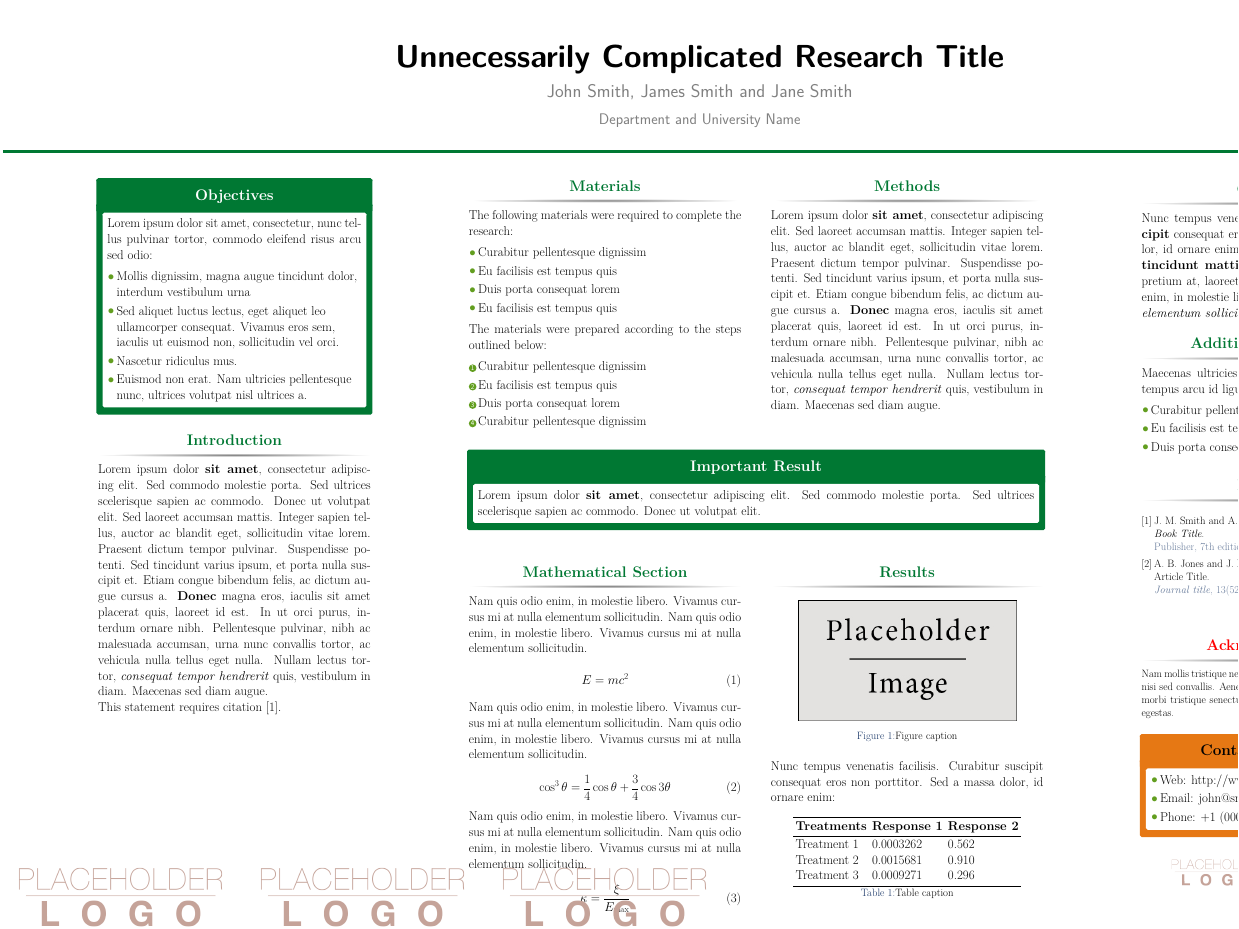
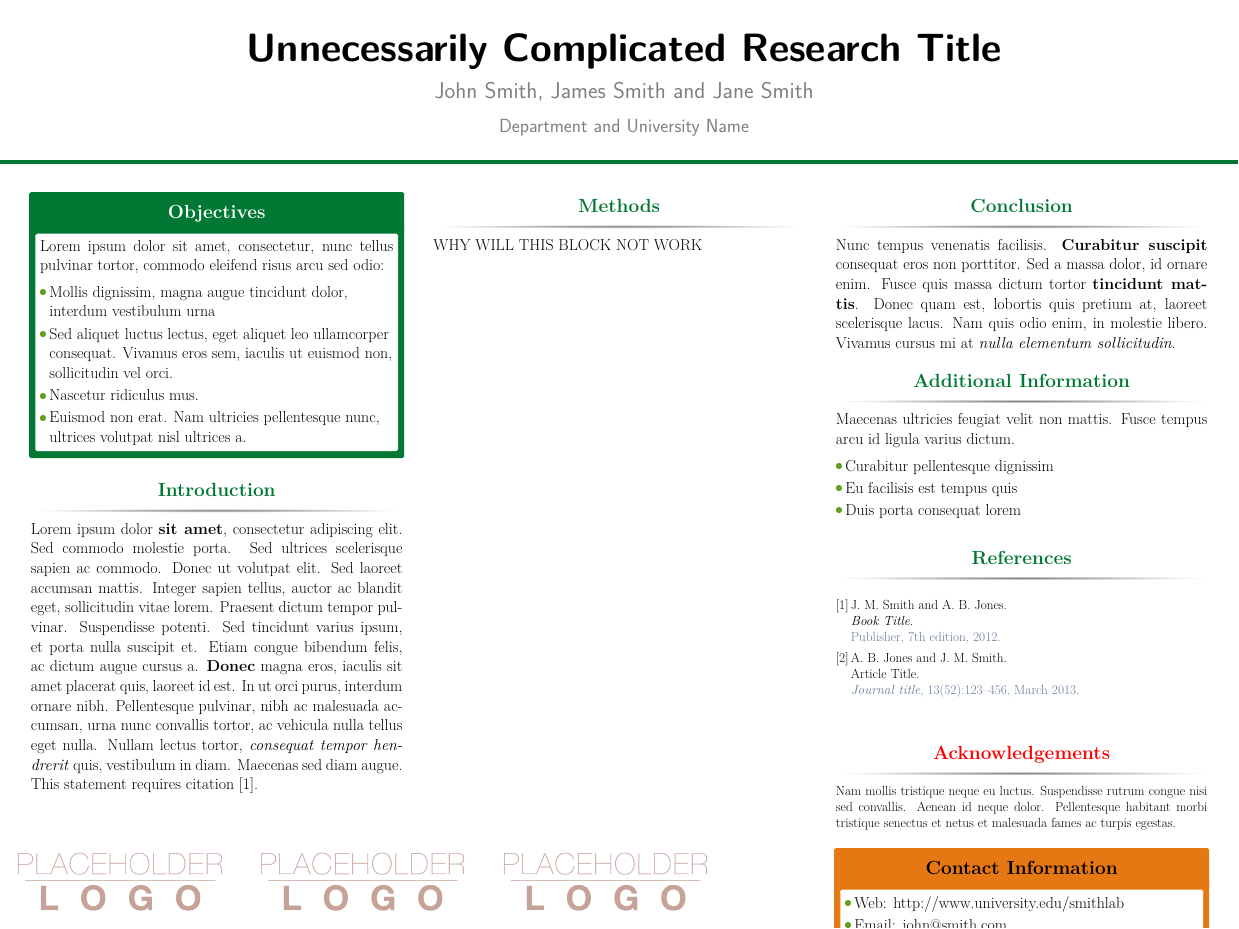
Before and after one commit to tghaddar/ornl-poster, a LaTeX poster (main.tex, which reads beamerposter.sty): the whole page. Compiled offline with pdfLaTeX.

Commit message:
Fixed resizing to 30x40

```diff
--- a/beamerposter.sty
+++ b/beamerposter.sty
@@ -46,10 +46,10 @@
     \setlength{\textheight}{88cm}
     \or
     %a0
-    \setlength{\paperwidth}{118.82cm}
-    \setlength{\paperheight}{83.96cm}
-    \setlength{\textwidth}{117.82cm}
-    \setlength{\textheight}{82.96cm}
+    \setlength{\paperwidth}{101.6cm}
+    \setlength{\paperheight}{76.2cm}
+    \setlength{\textwidth}{100.6cm}
+    \setlength{\textheight}{75.2cm}
     \or
     %a1
     \setlength{\paperwidth}{83.96cm}
@@ -151,7 +151,7 @@
   vmargin=0cm,%
   head=0.5cm, %
   headsep=0pt,%
-  foot=0.5cm  %
+  foot=2in  %
 }
 
 %% scalable vector fonts
--- a/main.tex
+++ b/main.tex
@@ -21,12 +21,13 @@
 %----------------------------------------------------------------------------------------
 %	PACKAGES AND OTHER DOCUMENT CONFIGURATIONS
 %----------------------------------------------------------------------------------------
-
+\pdfminorversion=4
 \documentclass[final]{beamer}
 
-\usepackage[scale=1.0]{beamerposter} % Use the beamerposter package for laying out the poster
+\usepackage[scale=1.24]{beamerposter} % Use the beamerposter package for laying out the poster
 
 \usetheme{confposter} % Use the confposter theme supplied with this template
+\setbeamersize{text margin left=2cm, text margin right=3cm}
 
 %\setbeamercolor{block title}{fg=ngreen,bg=white} % Colors of the block titles
 %\setbeamercolor{block body}{fg=black,bg=white} % Colors of the body of blocks
@@ -83,7 +85,7 @@
 
 \begin{columns}[t] % The whole poster consists of three major columns, the second of which is split into two columns twice - the [t] option aligns each column's content to the top
 
-\begin{column}{\sepwid}\end{column} % Empty spacer column
+%\begin{column}{\sepwid}\end{column} % Empty spacer column
 
 \begin{column}{\onecolwid} % The first column
 
@@ -121,152 +123,21 @@ This statement requires citation \cite{Smith:2012qr}.
 
 \end{column} % End of the first column
 
-\begin{column}{\sepwid}\end{column} % Empty spacer column
+%\begin{column}{\sepwid}\end{column} % Empty spacer column
 
-\begin{column}{\twocolwid} % Begin a column which is two columns wide (column 2)
+\begin{column}{\onecolwid}
 
-\begin{columns}[t,totalwidth=\twocolwid] % Split up the two columns wide column
-
-\begin{column}{\onecolwid}\vspace{-.6in} % The first column within column 2 (column 2.1)
-
-%----------------------------------------------------------------------------------------
-%	MATERIALS
-%----------------------------------------------------------------------------------------
-
-\begin{block}{Materials}
-
-The following materials were required to complete the research:
-
-\begin{itemize}
-\item Curabitur pellentesque dignissim
-\item Eu facilisis est tempus quis
-\item Duis porta consequat lorem
-\item Eu facilisis est tempus quis
-\end{itemize}
-
-The materials were prepared according to the steps outlined below:
-
-\begin{enumerate}
-\item Curabitur pellentesque dignissim
-\item Eu facilisis est tempus quis
-\item Duis porta consequat lorem
-\item Curabitur pellentesque dignissim
-\end{enumerate}
-
+\begin{block}{Methods}
+  WHY WILL THIS BLOCK NOT WORK
 \end{block}
 
-%----------------------------------------------------------------------------------------
+\end{column}
 
-\end{column} % End of column 2.1
 
-\begin{column}{\onecolwid}\vspace{-.6in} % The second column within column 2 (column 2.2)
-
-%----------------------------------------------------------------------------------------
-%	METHODS
-%----------------------------------------------------------------------------------------
-
-\begin{block}{Methods}
-
-Lorem ipsum dolor \textbf{sit amet}, consectetur adipiscing elit. Sed laoreet accumsan mattis. Integer sapien tellus, auctor ac blandit eget, sollicitudin vitae lorem. Praesent dictum tempor pulvinar. Suspendisse potenti. Sed tincidunt varius ipsum, et porta nulla suscipit et. Etiam congue bibendum felis, ac dictum augue cursus a. \textbf{Donec} magna eros, iaculis sit amet placerat quis, laoreet id est. In ut orci purus, interdum ornare nibh. Pellentesque pulvinar, nibh ac malesuada accumsan, urna nunc convallis tortor, ac vehicula nulla tellus eget nulla. Nullam lectus tortor, \textit{consequat tempor hendrerit} quis, vestibulum in diam. Maecenas sed diam augue.
-
-\end{block}
-
-%----------------------------------------------------------------------------------------
-
-\end{column} % End of column 2.2
-
-\end{columns} % End of the split of column 2 - any content after this will now take up 2 columns width
-
-%----------------------------------------------------------------------------------------
-%	IMPORTANT RESULT
-%----------------------------------------------------------------------------------------
-
-\begin{alertblock}{Important Result}
-
-Lorem ipsum dolor \textbf{sit amet}, consectetur adipiscing elit. Sed commodo molestie porta. Sed ultrices scelerisque sapien ac commodo. Donec ut volutpat elit.
-
-\end{alertblock}
-
-%----------------------------------------------------------------------------------------
-
-\begin{columns}[t,totalwidth=\twocolwid] % Split up the two columns wide column again
-
-\begin{column}{\onecolwid} % The first column within column 2 (column 2.1)
-
-%----------------------------------------------------------------------------------------
-%	MATHEMATICAL SECTION
-%----------------------------------------------------------------------------------------
-
-\begin{block}{Mathematical Section}
-
-Nam quis odio enim, in molestie libero. Vivamus cursus mi at nulla elementum sollicitudin. Nam quis odio enim, in molestie libero. Vivamus cursus mi at nulla elementum sollicitudin.
-
-\begin{equation}
-E = mc^{2}
-\label{eqn:Einstein}
-\end{equation}
-
-Nam quis odio enim, in molestie libero. Vivamus cursus mi at nulla elementum sollicitudin. Nam quis odio enim, in molestie libero. Vivamus cursus mi at nulla elementum sollicitudin.
-
-\begin{equation}
-\cos^3 \theta =\frac{1}{4}\cos\theta+\frac{3}{4}\cos 3\theta
-\label{eq:refname}
-\end{equation}
-
-Nam quis odio enim, in molestie libero. Vivamus cursus mi at nulla elementum sollicitudin. Nam quis odio enim, in molestie libero. Vivamus cursus mi at nulla elementum sollicitudin.
-
-\begin{equation}
-\kappa =\frac{\xi}{E_{\mathrm{max}}} %\mathbb{ZNR}
-\end{equation}
-
-\end{block}
-
-%----------------------------------------------------------------------------------------
-
-\end{column} % End of column 2.1
-
-\begin{column}{\onecolwid} % The second column within column 2 (column 2.2)
-
-%----------------------------------------------------------------------------------------
-%	RESULTS
-%----------------------------------------------------------------------------------------
-
-\begin{block}{Results}
-
-\begin{figure}
-\includegraphics[width=0.8\linewidth]{placeholder.jpg}
-\caption{Figure caption}
-\end{figure}
-
-Nunc tempus venenatis facilisis. Curabitur suscipit consequat eros non porttitor. Sed a massa dolor, id ornare enim:
-
-\begin{table}
-\vspace{2ex}
-\begin{tabular}{l l l}
-\toprule
-\textbf{Treatments} & \textbf{Response 1} & \textbf{Response 2}\\
-\midrule
-Treatment 1 & 0.0003262 & 0.562 \\
-Treatment 2 & 0.0015681 & 0.910 \\
-Treatment 3 & 0.0009271 & 0.296 \\
-\bottomrule
-\end{tabular}
-\caption{Table caption}
-\end{table}
-
-\end{block}
-
-%----------------------------------------------------------------------------------------
-
-\end{column} % End of column 2.2
-
-\end{columns} % End of the split of column 2
-
-\end{column} % End of the second column
-
-\begin{column}{\sepwid}\end{column} % Empty spacer column
+%\begin{column}{\sepwid}\end{column} % Empty spacer column
 
 \begin{column}{\onecolwid} % The third column
+
 
 %----------------------------------------------------------------------------------------
 %	CONCLUSION
```
Also changed, not shown: main.pdf, main.tex (19 more changed lines), 3 other files.
